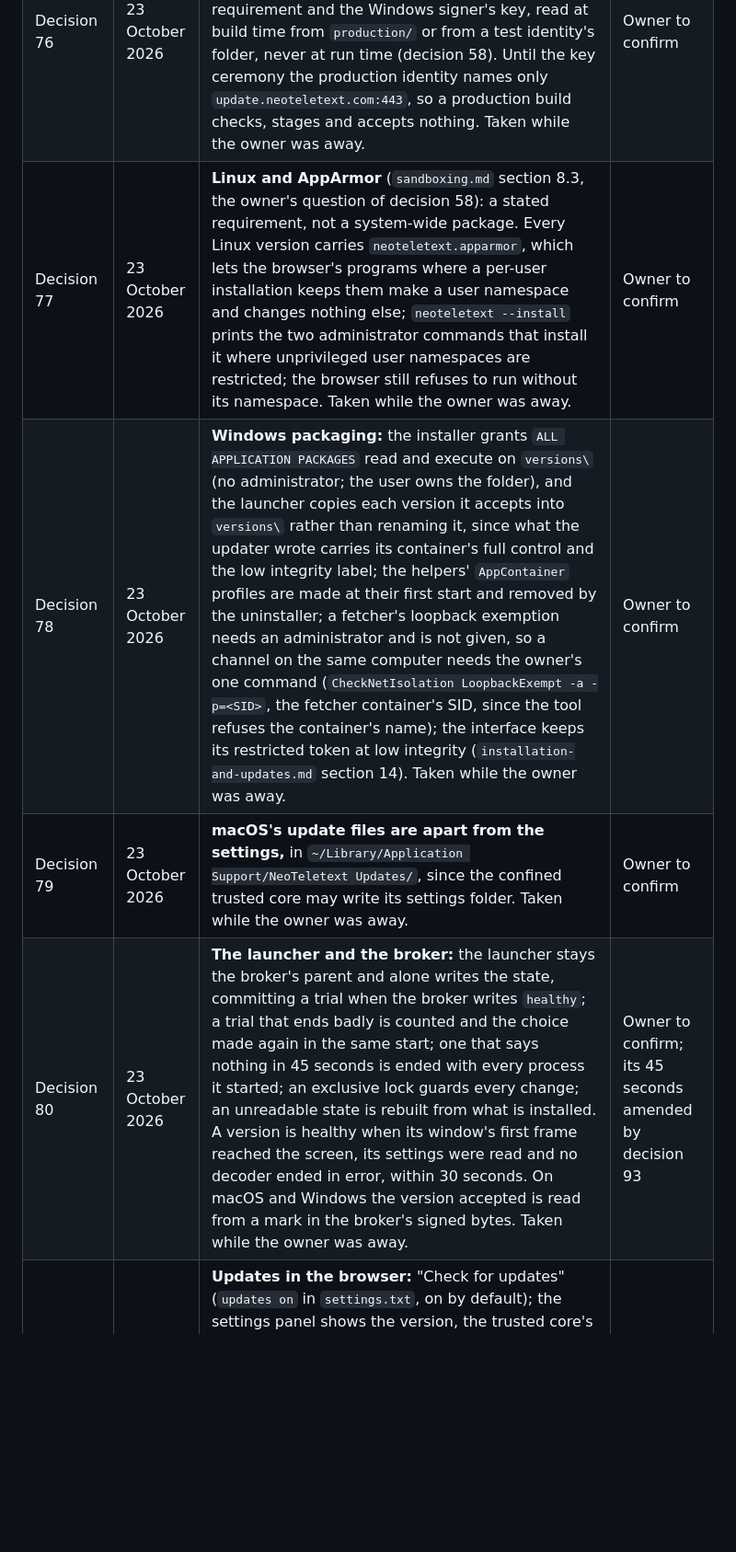
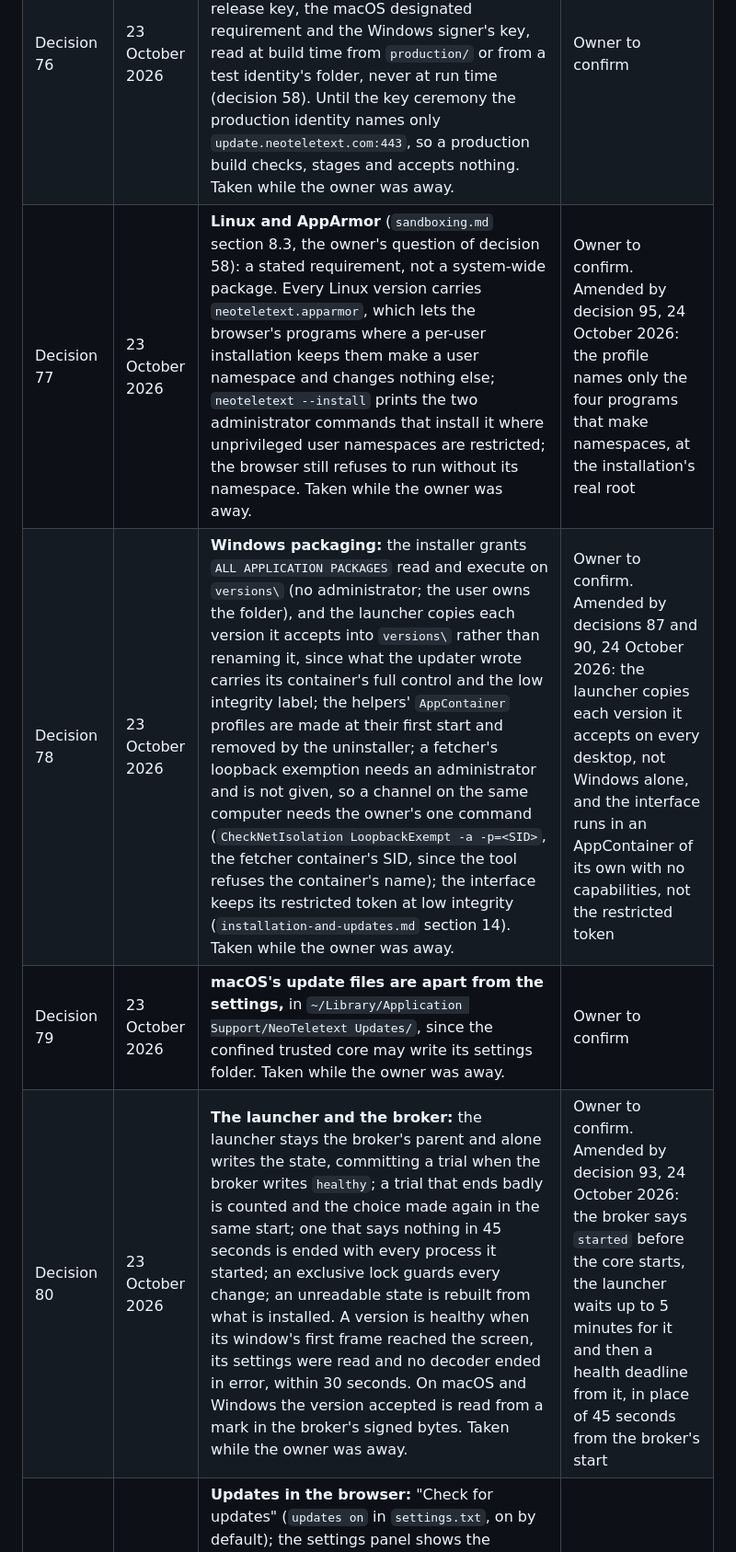
Before and after one commit to neoteletext/neoteletext-browser, a Markdown page: docs/architecture.md, the part around one of its changes. Shown at 92% size. Rendered like a GitHub page; blank space fills up the shorter version.

```diff
--- a/docs/architecture.md
+++ b/docs/architecture.md
@@ -131,10 +131,10 @@ Taken on 23 October 2026 while the owner was away, as the owner had instructed (
 | Decision 74 | 23 October 2026 | **Libraries:** `tough` 0.24.0 (MIT or Apache-2.0) and what it brings, `tokio` on one thread, `aws-lc-rs`, `serde_json`, `jiff` among them, in `native/tuf` alone; `miniz_oxide` 0.9.1 (MIT, Zlib or Apache-2.0) for the release files' DEFLATE, with gzip's framing written to RFC 1952; `rustix` 1.1.5 (Apache-2.0 WITH LLVM-exception, Apache-2.0 or MIT), already in the tree, named for the folder exchange and a process group's end; `rcgen` 0.14.10 (MIT or Apache-2.0) in the release tool, for test certificates only. Every licence checked by `cargo deny`. Taken while the owner was away. | Owner to confirm |
 | Decision 75 | 23 October 2026 | **A fourth crate with unsafe code, `os-install`** (requirement 10.12 amended): CoreFoundation's alert on macOS, for the launcher, which has no window; on Windows `WinVerifyTrust` with the signer certificate's public key pinned, the per-user uninstall entry in the registry, and a message box. `confine`'s Windows module, already permitted, gains the grant to `ALL APPLICATION PACKAGES` and the removal of the containers' profiles. Taken while the owner was away. | Owner to confirm |
 | Decision 76 | 23 October 2026 | **The release's identity is built in** (`native/release-identity`): the update host and its port, a test host's certificate root, The Update Framework's first root, the Linux release key, the macOS designated requirement and the Windows signer's key, read at build time from `production/` or from a test identity's folder, never at run time (decision 58). Until the key ceremony the production identity names only `update.neoteletext.com:443`, so a production build checks, stages and accepts nothing. Taken while the owner was away. | Owner to confirm |
-| Decision 77 | 23 October 2026 | **Linux and AppArmor** (`sandboxing.md` section 8.3, the owner's question of decision 58): a stated requirement, not a system-wide package. Every Linux version carries `neoteletext.apparmor`, which lets the browser's programs where a per-user installation keeps them make a user namespace and changes nothing else; `neoteletext --install` prints the two administrator commands that install it where unprivileged user namespaces are restricted; the browser still refuses to run without its namespace. Taken while the owner was away. | Owner to confirm |
-| Decision 78 | 23 October 2026 | **Windows packaging:** the installer grants `ALL APPLICATION PACKAGES` read and execute on `versions\` (no administrator; the user owns the folder), and the launcher copies each version it accepts into `versions\` rather than renaming it, since what the updater wrote carries its container's full control and the low integrity label; the helpers' `AppContainer` profiles are made at their first start and removed by the uninstaller; a fetcher's loopback exemption needs an administrator and is not given, so a channel on the same computer needs the owner's one command (`CheckNetIsolation LoopbackExempt -a -p=<SID>`, the fetcher container's SID, since the tool refuses the container's name); the interface keeps its restricted token at low integrity (`installation-and-updates.md` section 14). Taken while the owner was away. | Owner to confirm |
+| Decision 77 | 23 October 2026 | **Linux and AppArmor** (`sandboxing.md` section 8.3, the owner's question of decision 58): a stated requirement, not a system-wide package. Every Linux version carries `neoteletext.apparmor`, which lets the browser's programs where a per-user installation keeps them make a user namespace and changes nothing else; `neoteletext --install` prints the two administrator commands that install it where unprivileged user namespaces are restricted; the browser still refuses to run without its namespace. Taken while the owner was away. | Owner to confirm. Amended by decision 95, 24 October 2026: the profile names only the four programs that make namespaces, at the installation's real root |
+| Decision 78 | 23 October 2026 | **Windows packaging:** the installer grants `ALL APPLICATION PACKAGES` read and execute on `versions\` (no administrator; the user owns the folder), and the launcher copies each version it accepts into `versions\` rather than renaming it, since what the updater wrote carries its container's full control and the low integrity label; the helpers' `AppContainer` profiles are made at their first start and removed by the uninstaller; a fetcher's loopback exemption needs an administrator and is not given, so a channel on the same computer needs the owner's one command (`CheckNetIsolation LoopbackExempt -a -p=<SID>`, the fetcher container's SID, since the tool refuses the container's name); the interface keeps its restricted token at low integrity (`installation-and-updates.md` section 14). Taken while the owner was away. | Owner to confirm. Amended by decisions 87 and 90, 24 October 2026: the launcher copies each version it accepts on every desktop, not Windows alone, and the interface runs in an AppContainer of its own with no capabilities, not the restricted token |
 | Decision 79 | 23 October 2026 | **macOS's update files are apart from the settings,** in `~/Library/Application Support/NeoTeletext Updates/`, since the confined trusted core may write its settings folder. Taken while the owner was away. | Owner to confirm |
-| Decision 80 | 23 October 2026 | **The launcher and the broker:** the launcher stays the broker's parent and alone writes the state, committing a trial when the broker writes `healthy`; a trial that ends badly is counted and the choice made again in the same start; one that says nothing in 45 seconds is ended with every process it started; an exclusive lock guards every change; an unreadable state is rebuilt from what is installed. A version is healthy when its window's first frame reached the screen, its settings were read and no decoder ended in error, within 30 seconds. On macOS and Windows the version accepted is read from a mark in the broker's signed bytes. Taken while the owner was away. | Owner to confirm; its 45 seconds amended by decision 93 |
+| Decision 80 | 23 October 2026 | **The launcher and the broker:** the launcher stays the broker's parent and alone writes the state, committing a trial when the broker writes `healthy`; a trial that ends badly is counted and the choice made again in the same start; one that says nothing in 45 seconds is ended with every process it started; an exclusive lock guards every change; an unreadable state is rebuilt from what is installed. A version is healthy when its window's first frame reached the screen, its settings were read and no decoder ended in error, within 30 seconds. On macOS and Windows the version accepted is read from a mark in the broker's signed bytes. Taken while the owner was away. | Owner to confirm. Amended by decision 93, 24 October 2026: the broker says `started` before the core starts, the launcher waits up to 5 minutes for it and then a health deadline from it, in place of 45 seconds from the broker's start |
 | Decision 81 | 23 October 2026 | **Updates in the browser:** "Check for updates" (`updates on` in `settings.txt`, on by default); the settings panel shows the version, the trusted core's line about updates and "Install <version>"; the strip says the offer once as a notice; nothing is downloaded until Install is pressed; "Updates unavailable" after the timestamp's 7 days without a successful check; the updater goes through the user's proxy. Taken while the owner was away. | Owner to confirm |
 | Decision 82 | 23 October 2026 | **Removal** (requirement 13.20): `--uninstall` on the terminal on Linux and macOS (and on macOS a bundle moved to the Bin, which leaves the settings, as macOS does), asking before the settings go; on Windows from Settings › Apps, asking with message boxes, a copy of the launcher in `%TEMP%` doing the removal and staying there. Taken while the owner was away. | Owner to confirm |
 | Decision 83 | 23 October 2026 | **The certificate-error screen** (`certificate-errors.md`), on the owner's request: a channel refused because of its certificate shows, in its page area, the host as the strip shows it, what failed in the trusted core's words, that there is no way past, and Try again, Go back and Close tab; the strip reads "Certificate refused". The fetcher reports only the kind of failure, from its TLS library's error. Requirement 7.13 added. | Built 23 October 2026 |
```
Also changed, not shown: other parts of docs/architecture.md (+14 -14 lines).
